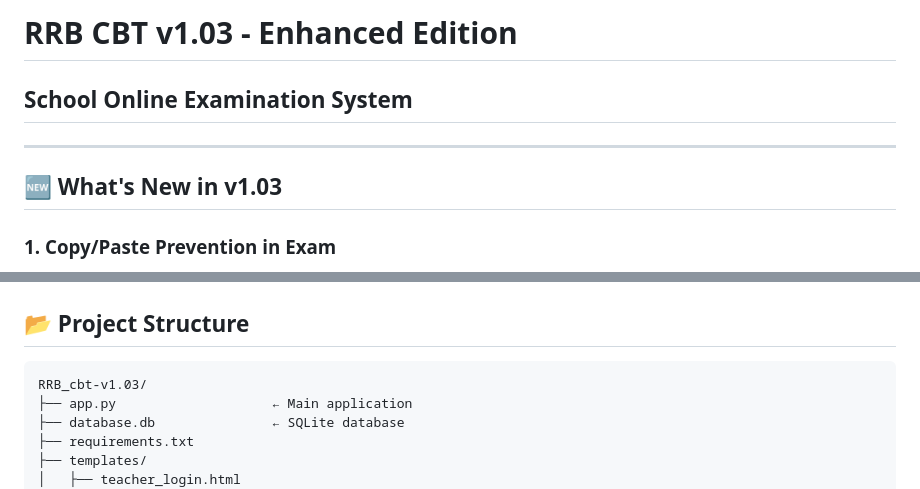
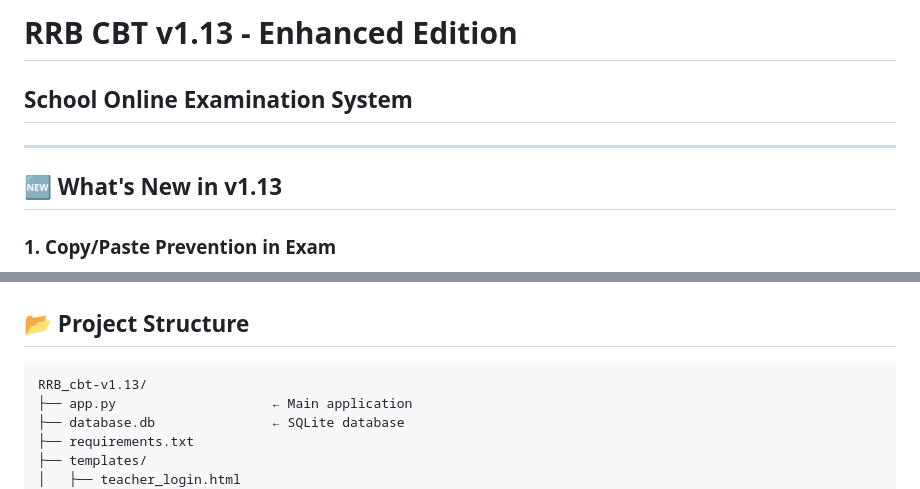
Before and after one commit to 15btcs0142/RRB_CBT, a Markdown page: README.md, 2 parts joined by grey strips. Drawn GitHub-style.

Commit message:
[v1.13] Upload README.md: Release v1.13: Updated version tags, docs, and secured API key deployment guidance

````diff
--- a/README.md
+++ b/README.md
@@ -1,9 +1,9 @@
-# RRB CBT v1.03 - Enhanced Edition
+# RRB CBT v1.13 - Enhanced Edition
 ## School Online Examination System
 
 ---
 
-## 🆕 What's New in v1.03
+## 🆕 What's New in v1.13
 
 ### 1. Copy/Paste Prevention in Exam
 - Right-click disabled
@@ -98,7 +98,7 @@ What is 2+2?,3,4,5,6,4
 
 ## 📂 Project Structure
 ```
-RRB_cbt-v1.03/
+RRB_cbt-v1.13/
 ├── app.py                    ← Main application
 ├── database.db               ← SQLite database
 ├── requirements.txt
````
